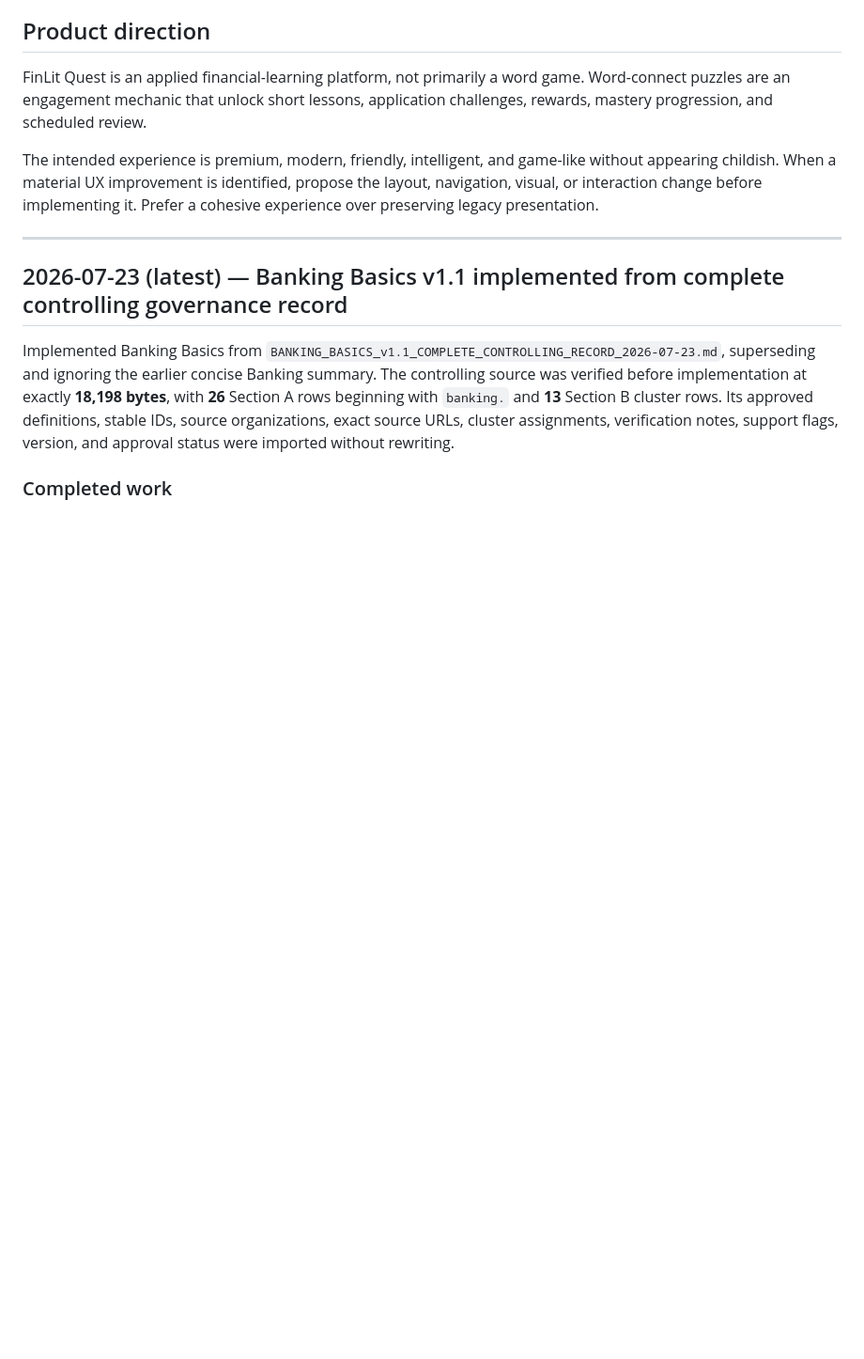
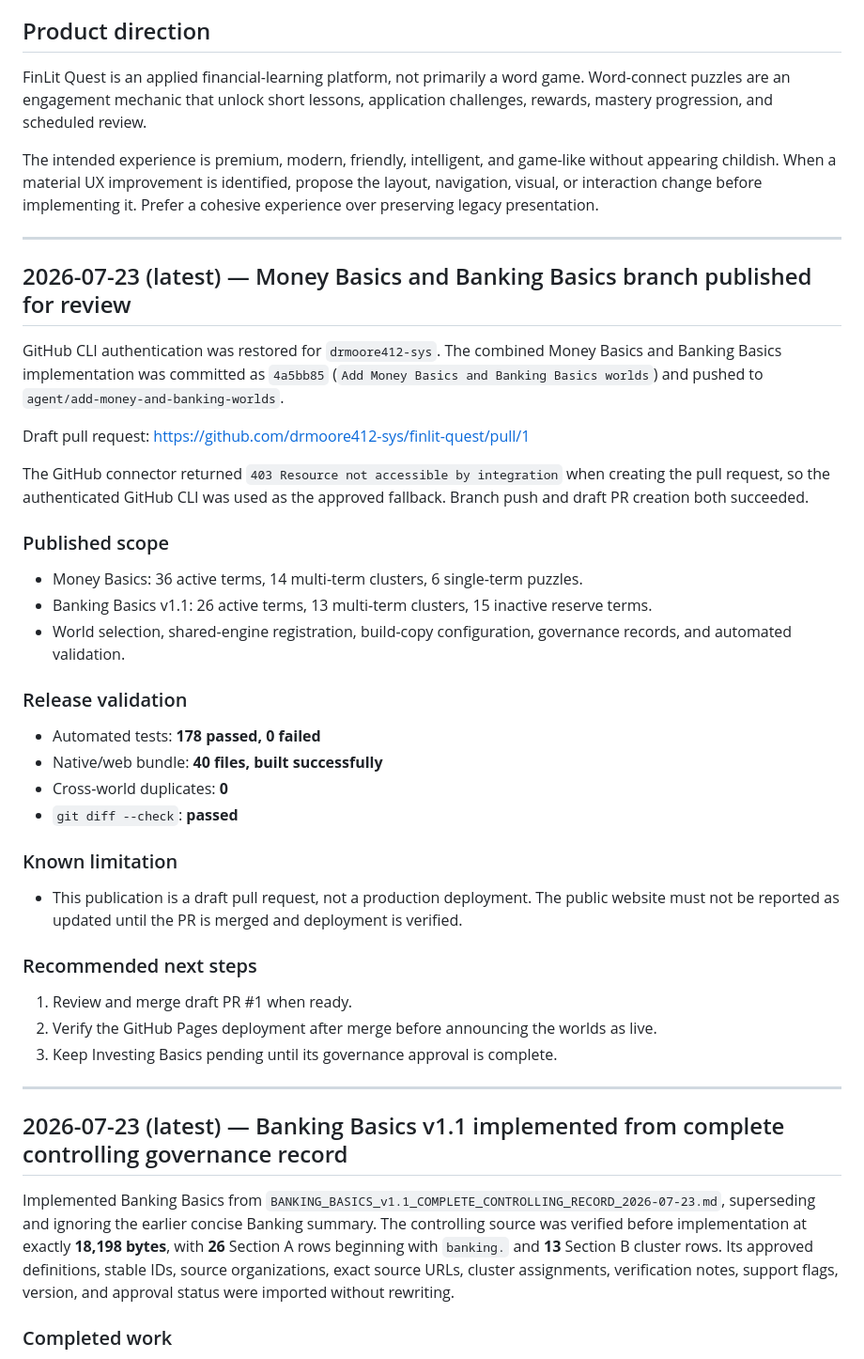
Before and after one commit to drmoore412-sys/finlit-quest, a Markdown page: PROJECT_LOG.md, the part around the change. Shown at 94% size. Rendered like a GitHub page; blank space fills up the shorter version.

Commit message:
Record Money and Banking publication

```diff
--- a/PROJECT_LOG.md
+++ b/PROJECT_LOG.md
@@ -7,6 +7,39 @@ This file is the single source of truth for development continuity. Read it befo
 FinLit Quest is an applied financial-learning platform, not primarily a word game. Word-connect puzzles are an engagement mechanic that unlock short lessons, application challenges, rewards, mastery progression, and scheduled review.
 
 The intended experience is premium, modern, friendly, intelligent, and game-like without appearing childish. When a material UX improvement is identified, propose the layout, navigation, visual, or interaction change before implementing it. Prefer a cohesive experience over preserving legacy presentation.
+
+---
+
+## 2026-07-23 (latest) — Money Basics and Banking Basics branch published for review
+
+GitHub CLI authentication was restored for `drmoore412-sys`. The combined Money Basics and Banking Basics implementation was committed as `4a5bb85` (`Add Money Basics and Banking Basics worlds`) and pushed to `agent/add-money-and-banking-worlds`.
+
+Draft pull request: https://github.com/drmoore412-sys/finlit-quest/pull/1
+
+The GitHub connector returned `403 Resource not accessible by integration` when creating the pull request, so the authenticated GitHub CLI was used as the approved fallback. Branch push and draft PR creation both succeeded.
+
+### Published scope
+
+- Money Basics: 36 active terms, 14 multi-term clusters, 6 single-term puzzles.
+- Banking Basics v1.1: 26 active terms, 13 multi-term clusters, 15 inactive reserve terms.
+- World selection, shared-engine registration, build-copy configuration, governance records, and automated validation.
+
+### Release validation
+
+- Automated tests: **178 passed, 0 failed**
+- Native/web bundle: **40 files, built successfully**
+- Cross-world duplicates: **0**
+- `git diff --check`: **passed**
+
+### Known limitation
+
+- This publication is a draft pull request, not a production deployment. The public website must not be reported as updated until the PR is merged and deployment is verified.
+
+### Recommended next steps
+
+1. Review and merge draft PR #1 when ready.
+2. Verify the GitHub Pages deployment after merge before announcing the worlds as live.
+3. Keep Investing Basics pending until its governance approval is complete.
 
 ---
 
```
